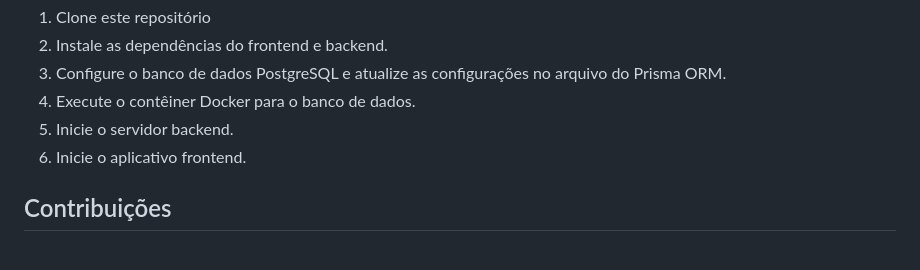
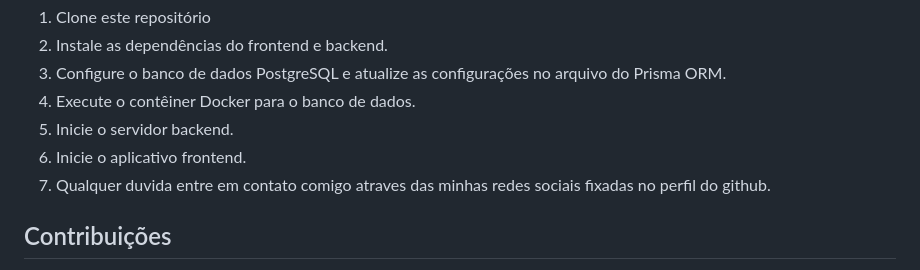
Before and after one commit to Ramonlirani/projeto-ecommerce, a Markdown page: README.md, the part around the change. Drawn GitHub-style.

```diff
--- a/README.md
+++ b/README.md
@@ -46,6 +46,7 @@ Siga estas etapas para iniciar o projeto em seu ambiente local:
 4. Execute o contêiner Docker para o banco de dados.
 5. Inicie o servidor backend.
 6. Inicie o aplicativo frontend.
+7. Qualquer duvida entre em contato comigo atraves das minhas redes sociais fixadas no perfil do github.
 
 ## Contribuições
 Contribuições são bem-vindas! Sinta-se à vontade para fazer sugestões, relatar problemas ou enviar pull requests para melhorar este projeto.
```
